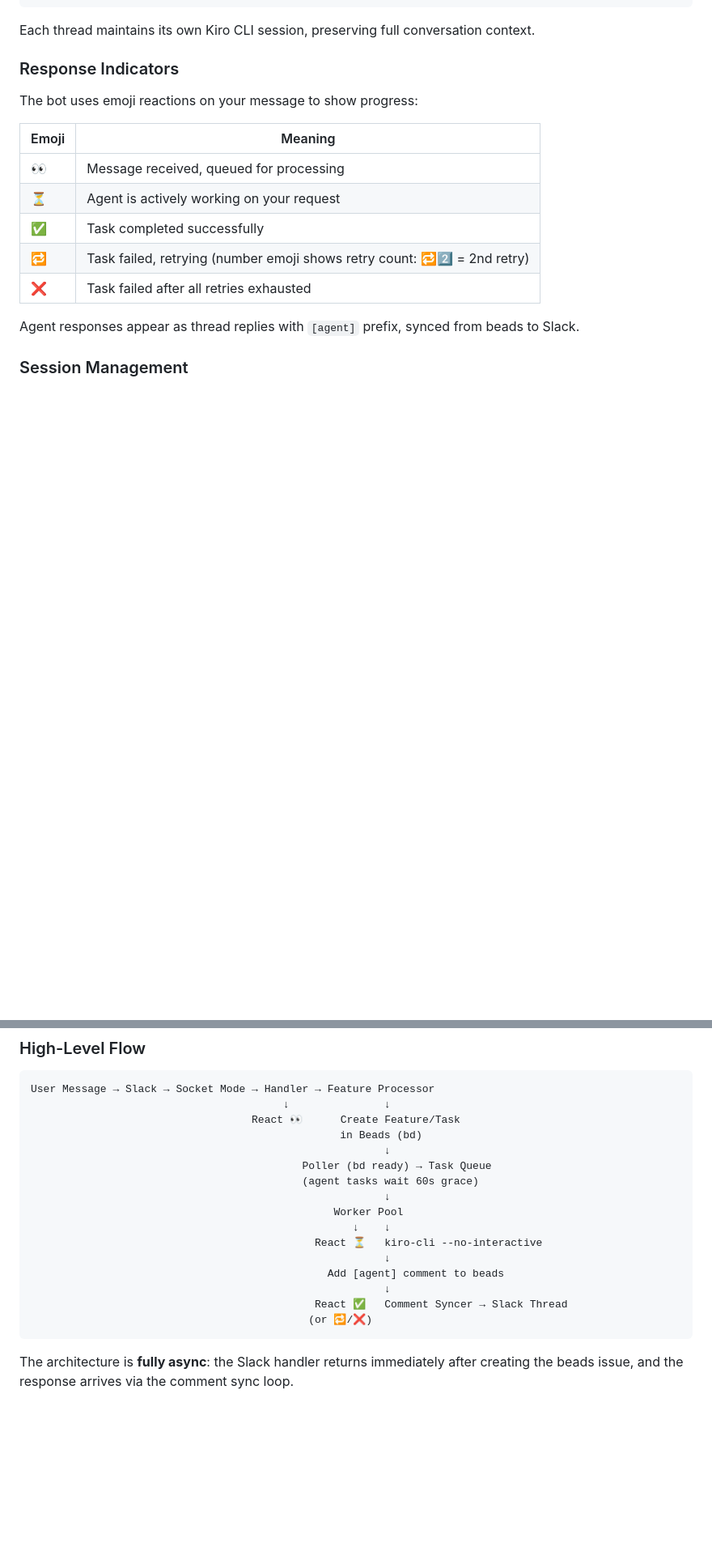
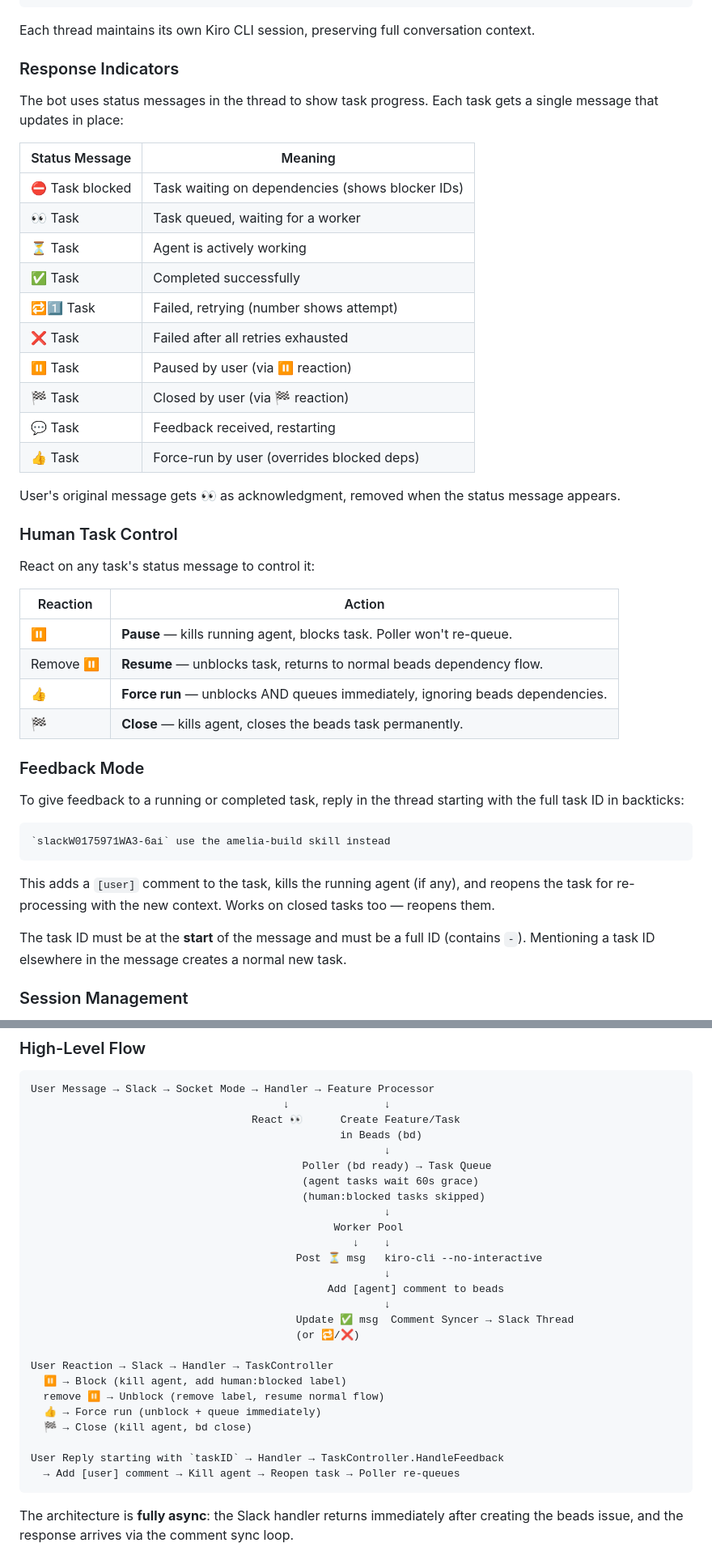
Before and after one commit to sakthiram/kiro-slack-agent, a Markdown page: README.md, 2 parts joined by grey strips. Shown at 81% size. GitHub-like rendering; blank space fills up the shorter version.

````diff
--- a/README.md
+++ b/README.md
@@ -386,17 +393,45 @@ Each thread maintains its own Kiro CLI session, preserving full conversation con
 
 ### Response Indicators
 
-The bot uses emoji reactions on your message to show progress:
+The bot uses status messages in the thread to show task progress. Each task gets a single message that updates in place:
 
-| Emoji | Meaning |
-|-------|---------|
-| 👀 | Message received, queued for processing |
-| ⏳ | Agent is actively working on your request |
-| ✅ | Task completed successfully |
-| 🔁 | Task failed, retrying (number emoji shows retry count: 🔁2️⃣ = 2nd retry) |
-| ❌ | Task failed after all retries exhausted |
+| Status Message | Meaning |
+|----------------|---------|
+| ⛔️ Task blocked | Task waiting on dependencies (shows blocker IDs) |
+| 👀 Task | Task queued, waiting for a worker |
+| ⏳ Task | Agent is actively working |
+| ✅ Task | Completed successfully |
+| 🔁1️⃣ Task | Failed, retrying (number shows attempt) |
+| ❌ Task | Failed after all retries exhausted |
+| ⏸️ Task | Paused by user (via ⏸️ reaction) |
+| 🏁 Task | Closed by user (via 🏁 reaction) |
+| 💬 Task | Feedback received, restarting |
+| 👍 Task | Force-run by user (overrides blocked deps) |
 
-Agent responses appear as thread replies with `[agent]` prefix, synced from beads to Slack.
+User's original message gets 👀 as acknowledgment, removed when the status message appears.
+
+### Human Task Control
+
+React on any task's status message to control it:
+
+| Reaction | Action |
+|----------|--------|
+| ⏸️ | **Pause** — kills running agent, blocks task. Poller won't re-queue. |
+| Remove ⏸️ | **Resume** — unblocks task, returns to normal beads dependency flow. |
+| 👍 | **Force run** — unblocks AND queues immediately, ignoring beads dependencies. |
+| 🏁 | **Close** — kills agent, closes the beads task permanently. |
+
+### Feedback Mode
+
+To give feedback to a running or completed task, reply in the thread starting with the full task ID in backticks:
+
+```
+`slackW0175971WA3-6ai` use the amelia-build skill instead
+```
+
+This adds a `[user]` comment to the task, kills the running agent (if any), and reopens the task for re-processing with the new context. Works on closed tasks too — reopens them.
+
+The task ID must be at the **start** of the message and must be a full ID (contains `-`). Mentioning a task ID elsewhere in the message creates a normal new task.
 
 ### Session Management
 
@@ -452,15 +487,25 @@ User Message → Slack → Socket Mode → Handler → Feature Processor
                                                         ↓
                                            Poller (bd ready) → Task Queue
                                            (agent tasks wait 60s grace)
+                                           (human:blocked tasks skipped)
                                                         ↓
                                                 Worker Pool
                                                    ↓    ↓
-                                             React ⏳   kiro-cli --no-interactive
+                                          Post ⏳ msg   kiro-cli --no-interactive
                                                         ↓
                                                Add [agent] comment to beads
                                                         ↓
-                                             React ✅   Comment Syncer → Slack Thread
-                                            (or 🔁/❌)
+                                          Update ✅ msg  Comment Syncer → Slack Thread
+                                          (or 🔁/❌)
+
+User Reaction → Slack → Handler → TaskController
+  ⏸️ → Block (kill agent, add human:blocked label)
+  remove ⏸️ → Unblock (remove label, resume normal flow)
+  👍 → Force run (unblock + queue immediately)
+  🏁 → Close (kill agent, bd close)
+
+User Reply starting with `taskID` → Handler → TaskController.HandleFeedback
+  → Add [user] comment → Kill agent → Reopen task → Poller re-queues
 ```
 
 The architecture is **fully async**: the Slack handler returns immediately after creating the beads issue, and the response arrives via the comment sync loop.
````
Also changed, not shown: other parts of README.md (+10 -3 lines), docs/TASK_CONTROLLER.md (added, +178 -0 lines).
